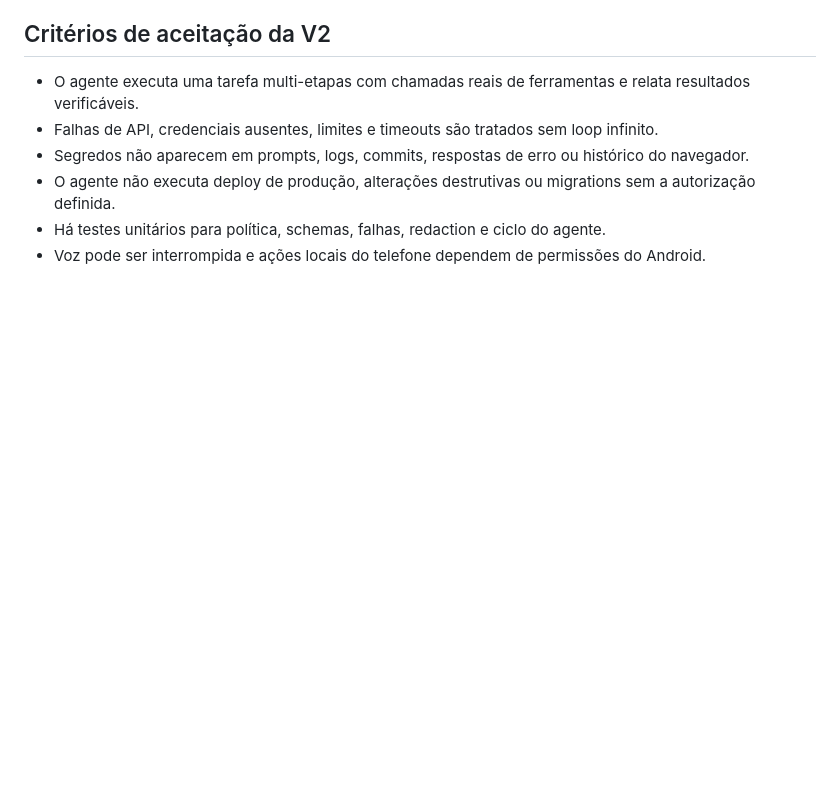
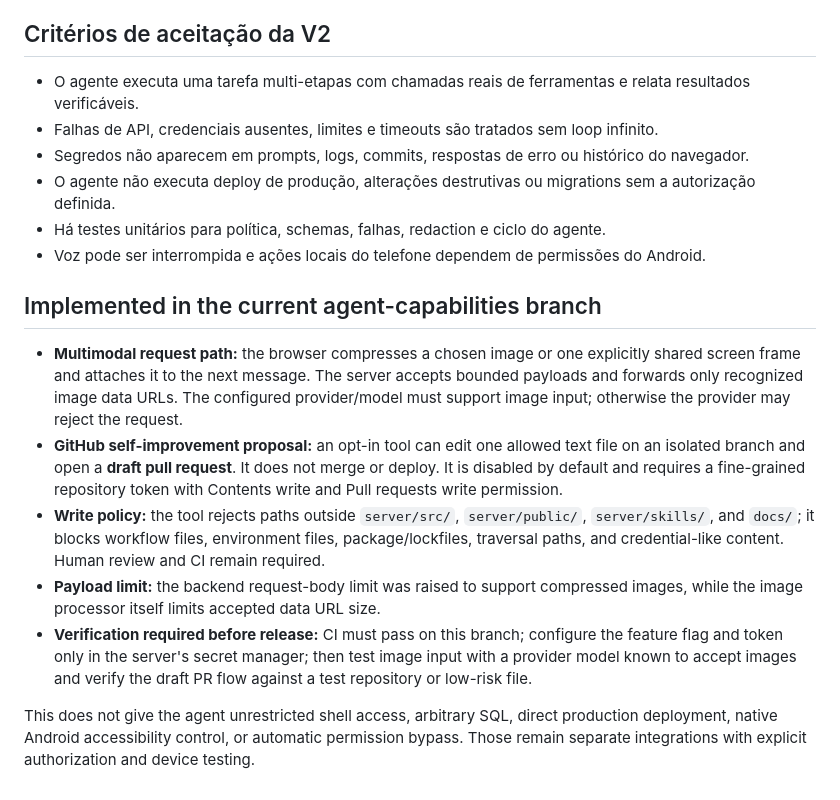
Before and after one commit to viole777/Jarvis-mobile, a Markdown page: docs/JARVIS-CLAUDE-CODE-2-ROADMAP.md, the part around the change. GitHub-like rendering; blank space fills up the shorter version.

Commit message:
Document image input and gated GitHub PR workflow

```diff
--- a/docs/JARVIS-CLAUDE-CODE-2-ROADMAP.md
+++ b/docs/JARVIS-CLAUDE-CODE-2-ROADMAP.md
@@ -69,3 +69,14 @@ Nunca permitir que texto vindo de um repositório, página web, log, skill ou re
 - O agente não executa deploy de produção, alterações destrutivas ou migrations sem a autorização definida.
 - Há testes unitários para política, schemas, falhas, redaction e ciclo do agente.
 - Voz pode ser interrompida e ações locais do telefone dependem de permissões do Android.
+
+
+## Implemented in the current agent-capabilities branch
+
+- **Multimodal request path:** the browser compresses a chosen image or one explicitly shared screen frame and attaches it to the next message. The server accepts bounded payloads and forwards only recognized image data URLs. The configured provider/model must support image input; otherwise the provider may reject the request.
+- **GitHub self-improvement proposal:** an opt-in tool can edit one allowed text file on an isolated branch and open a **draft pull request**. It does not merge or deploy. It is disabled by default and requires a fine-grained repository token with Contents write and Pull requests write permission.
+- **Write policy:** the tool rejects paths outside `server/src/`, `server/public/`, `server/skills/`, and `docs/`; it blocks workflow files, environment files, package/lockfiles, traversal paths, and credential-like content. Human review and CI remain required.
+- **Payload limit:** the backend request-body limit was raised to support compressed images, while the image processor itself limits accepted data URL size.
+- **Verification required before release:** CI must pass on this branch; configure the feature flag and token only in the server's secret manager; then test image input with a provider model known to accept images and verify the draft PR flow against a test repository or low-risk file.
+
+This does not give the agent unrestricted shell access, arbitrary SQL, direct production deployment, native Android accessibility control, or automatic permission bypass. Those remain separate integrations with explicit authorization and device testing.
```
